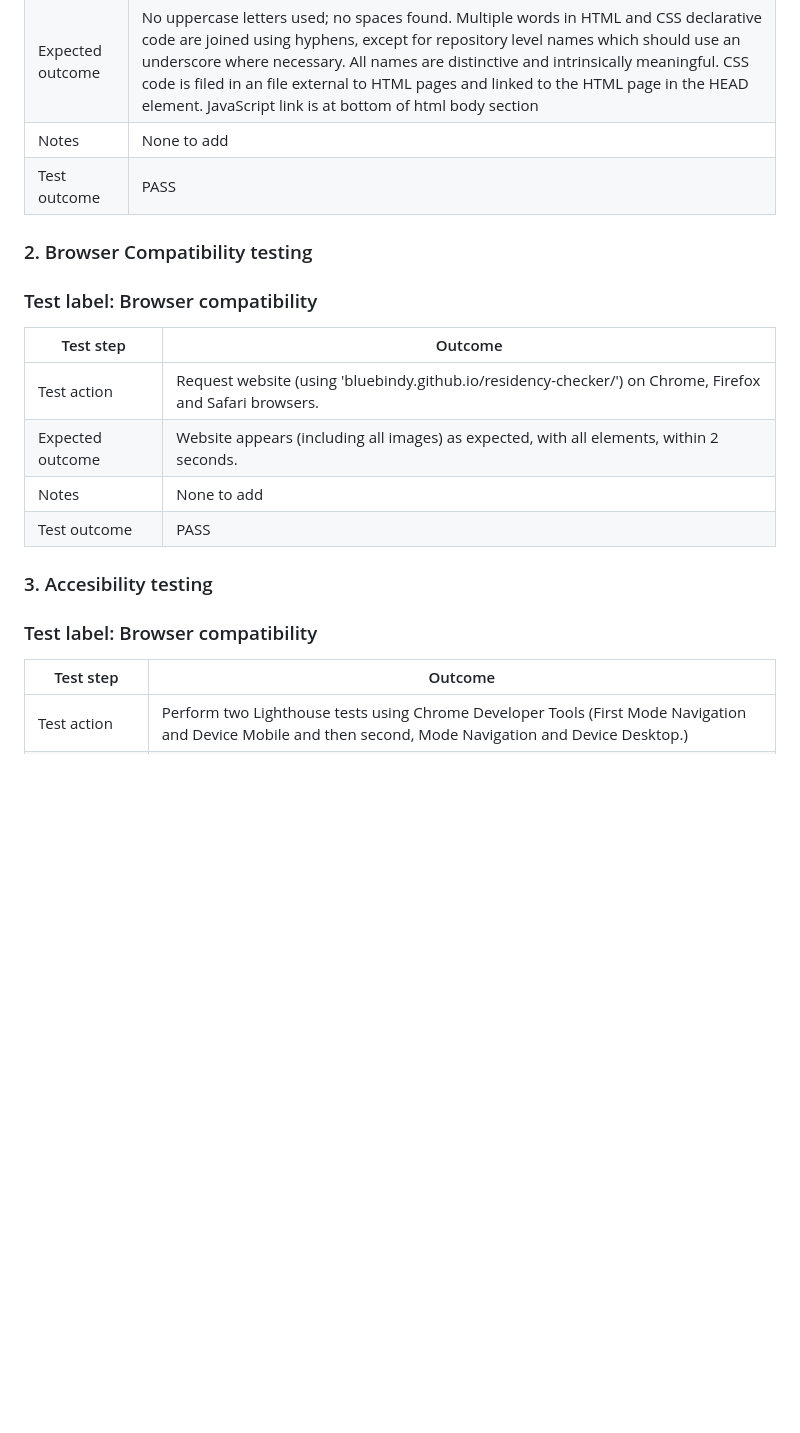
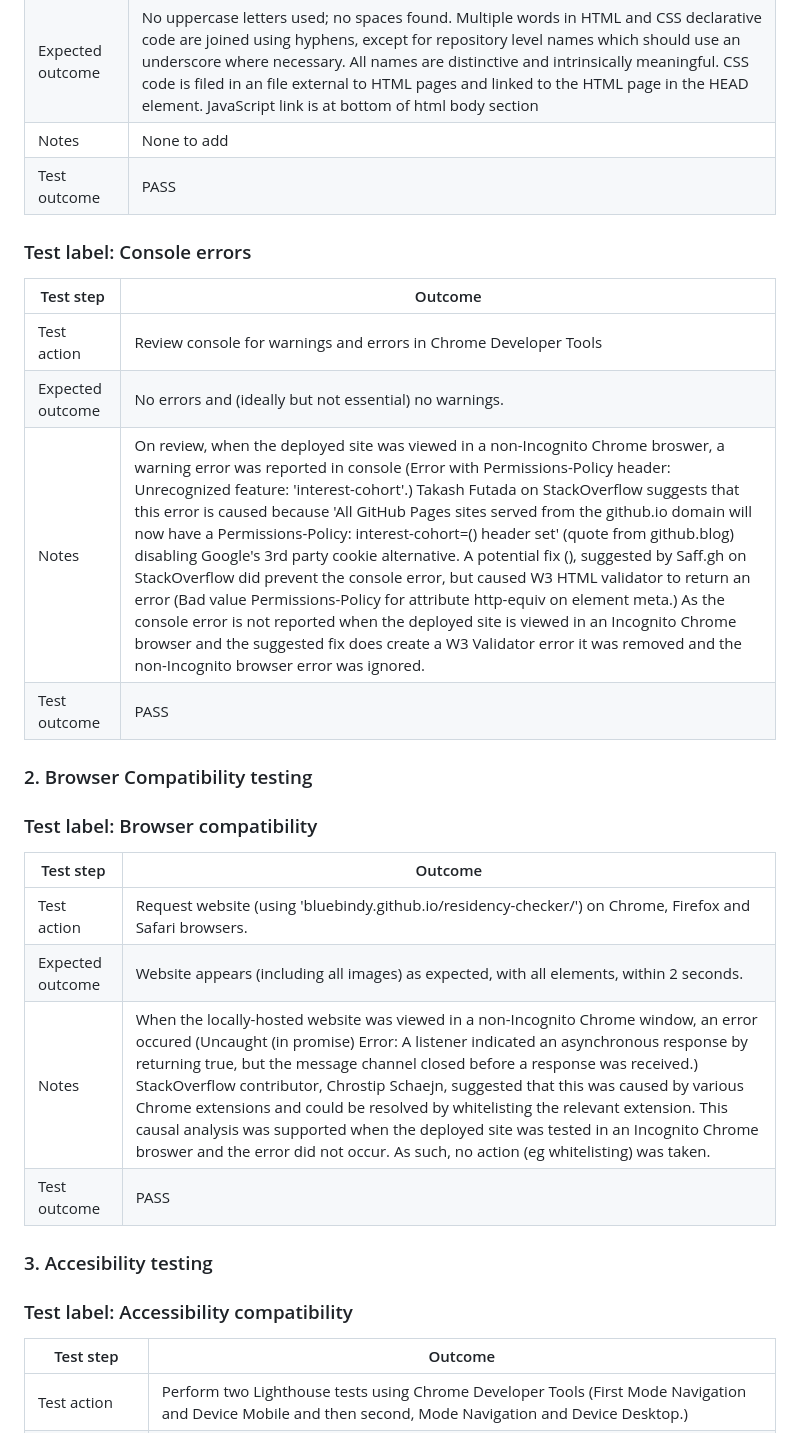
Before and after one commit to BlueBindy/residency-checker, a Markdown page: README.md, the part around one of its changes. Drawn GitHub-style; blank space fills up the shorter version.

Commit message:
Document: add detail on validator testing

```diff
--- a/README.md
+++ b/README.md
@@ -203,6 +203,16 @@ All tests peformed on 'bluebindy.github.io/residency-checker/' on Chrome, Safari
 | Notes | None to add |
 | Test outcome | PASS |
 
+### Test label: Console errors
+| Test step | Outcome |
+| --- | --- |
+| Test action | Review console for warnings and errors in Chrome Developer Tools|
+| Expected outcome | No errors and (ideally but not essential) no warnings. |
+| Notes | On review, when the deployed site was viewed in a non-Incognito Chrome broswer, a warning error was reported in console (Error with Permissions-Policy header: Unrecognized feature: 'interest-cohort'.) Takash Futada on StackOverflow suggests that this error is caused because 'All GitHub Pages sites served from the github.io domain will now have a Permissions-Policy: interest-cohort=() header set' (quote from github.blog) disabling Google's 3rd party cookie alternative. A potential fix (<meta http-equiv="Permissions-Policy" content="interest-cohort=()" />), suggested by Saff.gh on StackOverflow did prevent the console error, but caused W3 HTML validator to return an error (Bad value Permissions-Policy for attribute http-equiv on element meta.) As the console error is not reported when the deployed site is viewed in an Incognito Chrome browser and the suggested fix does create a W3 Validator error it was removed and the non-Incognito browser error was ignored.  |
+| Test outcome | PASS |
+
+
+
 
 ### 2. Browser Compatibility testing
 ### Test label: Browser compatibility
@@ -210,11 +220,11 @@ All tests peformed on 'bluebindy.github.io/residency-checker/' on Chrome, Safari
 | --- | --- |
 | Test action | Request website (using 'bluebindy.github.io/residency-checker/') on Chrome, Firefox and Safari browsers.|
 | Expected outcome | Website appears (including all images) as expected, with all elements, within 2 seconds. |
-| Notes | None to add |
+| Notes | When the locally-hosted website was viewed in a non-Incognito Chrome window, an error occured (Uncaught (in promise) Error: A listener indicated an asynchronous response by returning true, but the message channel closed before a response was received.) StackOverflow contributor, Chrostip Schaejn, suggested that this was caused by various Chrome extensions and could be resolved by whitelisting the relevant extension. This causal analysis was supported when the deployed site was tested in an Incognito Chrome broswer and the error did not occur. As such, no action (eg whitelisting) was taken.  |
 | Test outcome | PASS |
 
 ### 3. Accesibility testing
-### Test label: Browser compatibility
+### Test label: Accessibility compatibility
 | Test step | Outcome |
 | --- | --- |
 | Test action | Perform two Lighthouse tests using Chrome Developer Tools (First Mode Navigation and Device Mobile and then second, Mode Navigation and Device Desktop.)|
```
Also changed, not shown: other parts of README.md (+2 -2 lines).
